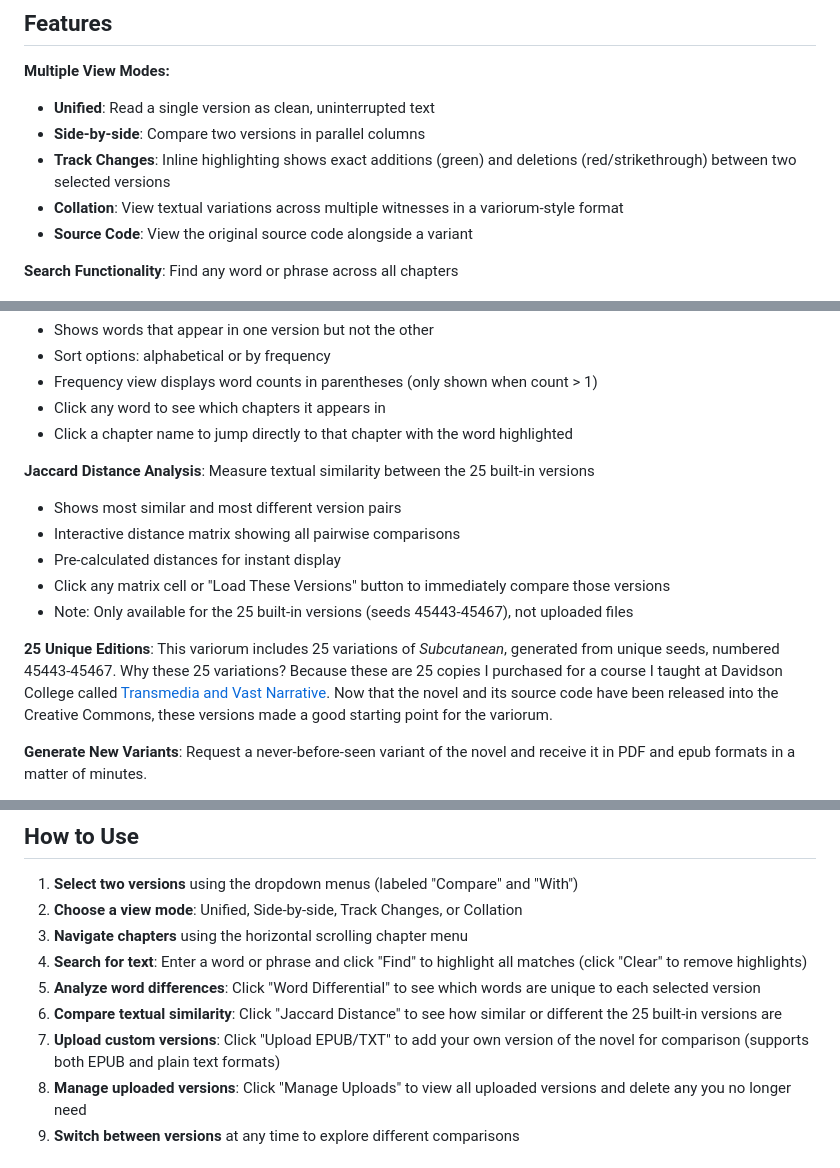
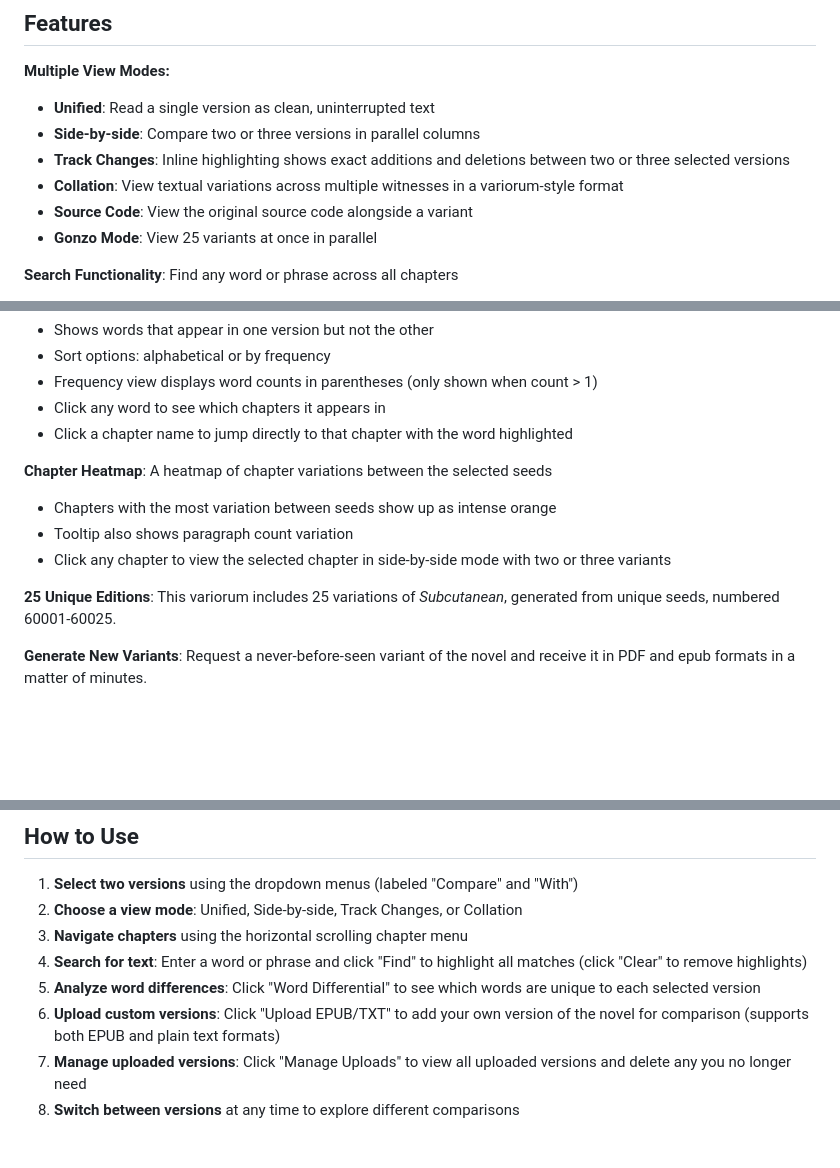
Before and after one commit to samplereality/subcutanean-variorum, a Markdown page: readme.md, 3 parts joined by grey strips. GitHub-like rendering; blank space fills up the shorter version.

```diff
--- a/readme.md
+++ b/readme.md
@@ -12,10 +12,11 @@ In 2025 Reed released the “source code, source text and all prior, current, an
 
 **Multiple View Modes:**
 - **Unified**: Read a single version as clean, uninterrupted text
-- **Side-by-side**: Compare two versions in parallel columns
-- **Track Changes**: Inline highlighting shows exact additions (green) and deletions (red/strikethrough) between two selected versions
+- **Side-by-side**: Compare two or three versions in parallel columns
+- **Track Changes**: Inline highlighting shows exact additions and deletions between two or three selected versions
 - **Collation**: View textual variations across multiple witnesses in a variorum-style format
 - **Source Code**: View the original source code alongside a variant
+- **Gonzo Mode**: View 25 variants at once in parallel
 
 **Search Functionality**: Find any word or phrase across all chapters
 - Searches all chapters in the selected version(s)
@@ -31,14 +32,12 @@ In 2025 Reed released the “source code, source text and all prior, current, an
 - Click any word to see which chapters it appears in
 - Click a chapter name to jump directly to that chapter with the word highlighted
 
-**Jaccard Distance Analysis**: Measure textual similarity between the 25 built-in versions
-- Shows most similar and most different version pairs
-- Interactive distance matrix showing all pairwise comparisons
-- Pre-calculated distances for instant display
-- Click any matrix cell or "Load These Versions" button to immediately compare those versions
-- Note: Only available for the 25 built-in versions (seeds 45443-45467), not uploaded files
+**Chapter Heatmap**: A heatmap of chapter variations between the selected seeds
+- Chapters with the most variation between seeds show up as intense orange
+- Tooltip also shows paragraph count variation
+- Click any chapter to view the selected chapter in side-by-side mode with two or three variants
 
-**25 Unique Editions**: This variorum includes 25 variations of *Subcutanean*, generated from unique seeds, numbered 45443-45467. Why these 25 variations? Because these are 25 copies I purchased for a course I taught at Davidson College called [Transmedia and Vast Narrative](https://docs.google.com/document/d/1SAFwyC6OS1WtbQcql81rMdjFS3JAiHwBSFU2gRd4YlY/edit?usp=sharing). Now that the novel and its source code have been released into the Creative Commons, these versions made a good starting point for the variorum.
+**25 Unique Editions**: This variorum includes 25 variations of *Subcutanean*, generated from unique seeds, numbered 60001-60025.
 
 **Generate New Variants**: Request a never-before-seen variant of the novel and receive it in PDF and epub formats in a matter of minutes.
 
@@ -53,8 +52,7 @@ In 2025 Reed released the “source code, source text and all prior, current, an
 3. **Navigate chapters** using the horizontal scrolling chapter menu
 4. **Search for text**: Enter a word or phrase and click "Find" to highlight all matches (click "Clear" to remove highlights)
 5. **Analyze word differences**: Click "Word Differential" to see which words are unique to each selected version
-6. **Compare textual similarity**: Click "Jaccard Distance" to see how similar or different the 25 built-in versions are
-7. **Upload custom versions**: Click "Upload EPUB/TXT" to add your own version of the novel for comparison (supports both EPUB and plain text formats)
+6. **Upload custom versions**: Click "Upload EPUB/TXT" to add your own version of the novel for comparison (supports both EPUB and plain text formats)
 8. **Manage uploaded versions**: Click "Manage Uploads" to view all uploaded versions and delete any you no longer need
 9. **Switch between versions** at any time to explore different comparisons
 
```
